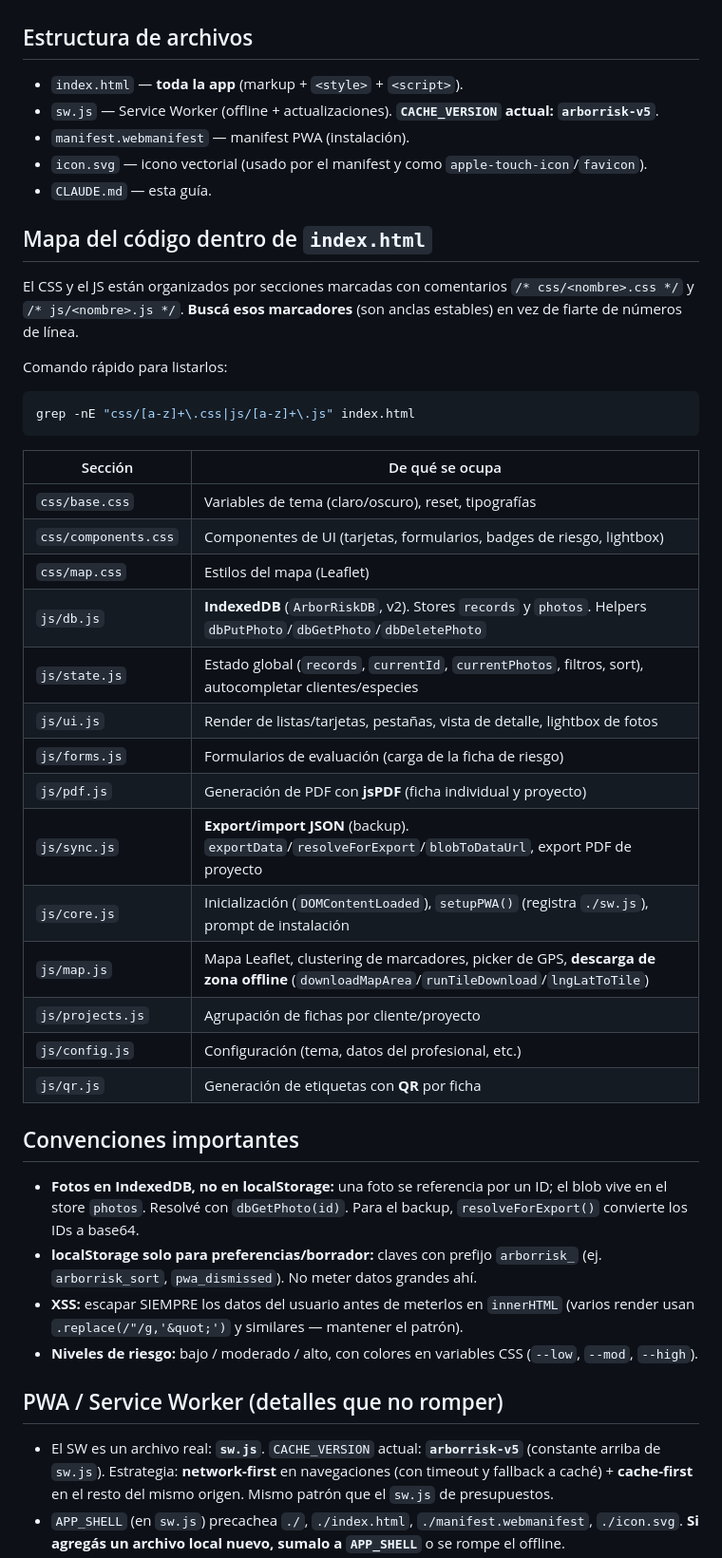
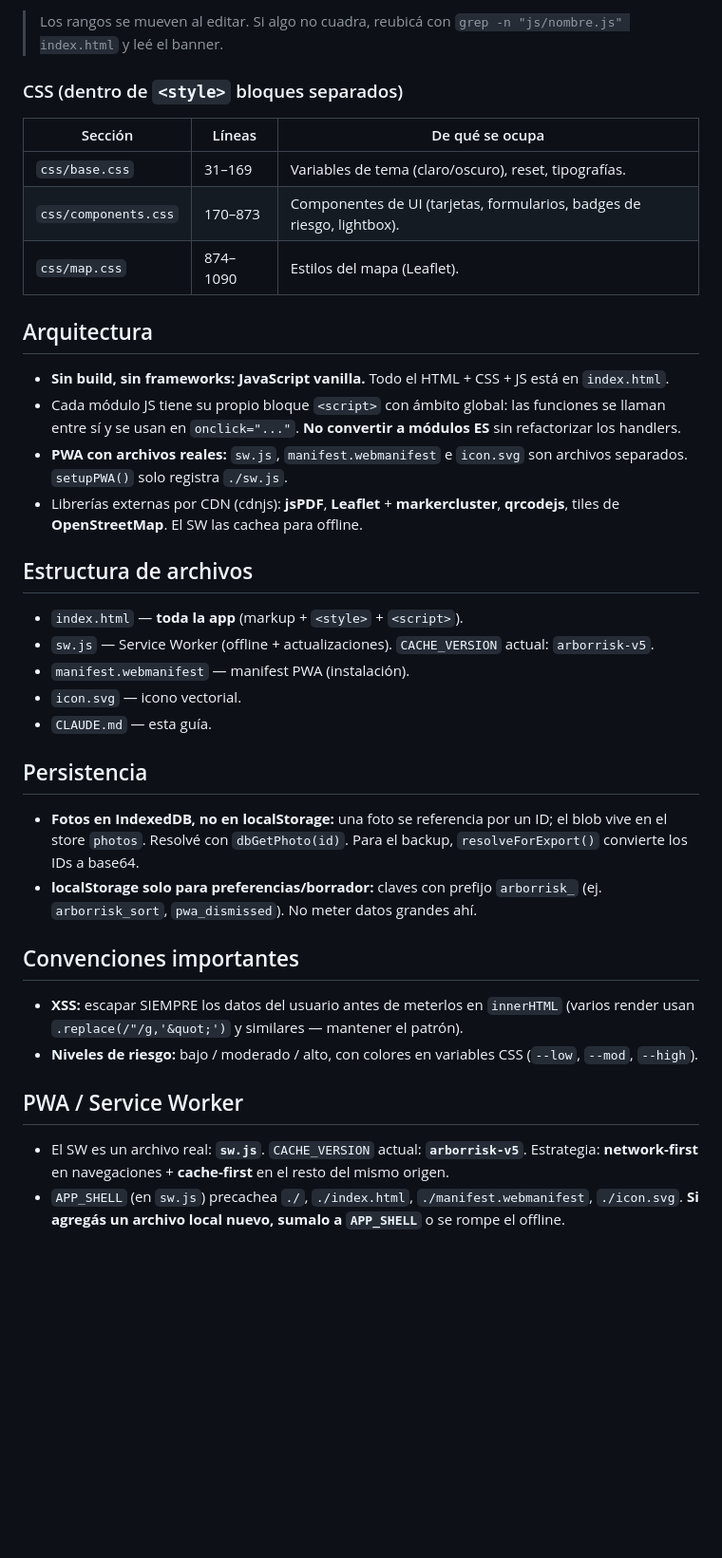
Before and after one commit to juliobarbol/ArborRisk, a Markdown page: CLAUDE.md, the part around one of its changes. Shown at 95% size. GitHub-like rendering; blank space fills up the shorter version.

````diff
--- a/CLAUDE.md
+++ b/CLAUDE.md
@@ -18,43 +63,43 @@
+> Los rangos se mueven al editar. Si algo no cuadra, reubicá con
+> `grep -n "js/nombre.js" index.html` y leé el banner.
+
+### CSS (dentro de `<style>` bloques separados)
+
+| Sección | Líneas | De qué se ocupa |
+|---|---|---|
+| `css/base.css` | 31–169 | Variables de tema (claro/oscuro), reset, tipografías. |
+| `css/components.css` | 170–873 | Componentes de UI (tarjetas, formularios, badges de riesgo, lightbox). |
+| `css/map.css` | 874–1090 | Estilos del mapa (Leaflet). |
+
+## Arquitectura
+
+- **Sin build, sin frameworks: JavaScript vanilla.** Todo el HTML + CSS + JS está en `index.html`.
+- Cada módulo JS tiene su propio bloque `<script>` con ámbito global: las funciones se llaman
+  entre sí y se usan en `onclick="..."`. **No convertir a módulos ES** sin refactorizar los handlers.
+- **PWA con archivos reales:** `sw.js`, `manifest.webmanifest` e `icon.svg` son archivos separados.
+  `setupPWA()` solo registra `./sw.js`.
+- Librerías externas por CDN (cdnjs): **jsPDF**, **Leaflet** + **markercluster**, **qrcodejs**,
+  tiles de **OpenStreetMap**. El SW las cachea para offline.
 
 ## Estructura de archivos
+
 - `index.html` — **toda la app** (markup + `<style>` + `<script>`).
-- `sw.js` — Service Worker (offline + actualizaciones). **`CACHE_VERSION` actual: `arborrisk-v5`**.
+- `sw.js` — Service Worker (offline + actualizaciones). `CACHE_VERSION` actual: `arborrisk-v5`.
 - `manifest.webmanifest` — manifest PWA (instalación).
-- `icon.svg` — icono vectorial (usado por el manifest y como `apple-touch-icon`/`favicon`).
+- `icon.svg` — icono vectorial.
 - `CLAUDE.md` — esta guía.
 
-## Mapa del código dentro de `index.html`
-El CSS y el JS están organizados por secciones marcadas con comentarios `/* css/<nombre>.css */` y `/* js/<nombre>.js */`.
-**Buscá esos marcadores** (son anclas estables) en vez de fiarte de números de línea.
+## Persistencia
 
-Comando rápido para listarlos:
-```bash
-grep -nE "css/[a-z]+\.css|js/[a-z]+\.js" index.html
-```
-
-| Sección | De qué se ocupa |
-|---|---|
-| `css/base.css` | Variables de tema (claro/oscuro), reset, tipografías |
-| `css/components.css` | Componentes de UI (tarjetas, formularios, badges de riesgo, lightbox) |
-| `css/map.css` | Estilos del mapa (Leaflet) |
-| `js/db.js` | **IndexedDB** (`ArborRiskDB`, v2). Stores `records` y `photos`. Helpers `dbPutPhoto`/`dbGetPhoto`/`dbDeletePhoto` |
-| `js/state.js` | Estado global (`records`, `currentId`, `currentPhotos`, filtros, sort), autocompletar clientes/especies |
-| `js/ui.js` | Render de listas/tarjetas, pestañas, vista de detalle, lightbox de fotos |
-| `js/forms.js` | Formularios de evaluación (carga de la ficha de riesgo) |
-| `js/pdf.js` | Generación de PDF con **jsPDF** (ficha individual y proyecto) |
-| `js/sync.js` | **Export/import JSON** (backup). `exportData`/`resolveForExport`/`blobToDataUrl`, export PDF de proyecto |
-| `js/core.js` | Inicialización (`DOMContentLoaded`), `setupPWA()` (registra `./sw.js`), prompt de instalación |
-| `js/map.js` | Mapa Leaflet, clustering de marcadores, picker de GPS, **descarga de zona offline** (`downloadMapArea`/`runTileDownload`/`lngLatToTile`) |
-| `js/projects.js` | Agrupación de fichas por cliente/proyecto |
-| `js/config.js` | Configuración (tema, datos del profesional, etc.) |
-| `js/qr.js` | Generación de etiquetas con **QR** por ficha |
+- **Fotos en IndexedDB, no en localStorage:** una foto se referencia por un ID; el blob vive en el store `photos`. Resolvé con `dbGetPhoto(id)`. Para el backup, `resolveForExport()` convierte los IDs a base64.
+- **localStorage solo para preferencias/borrador:** claves con prefijo `arborrisk_` (ej. `arborrisk_sort`, `pwa_dismissed`). No meter datos grandes ahí.
 
 ## Convenciones importantes
-- **Fotos en IndexedDB, no en localStorage:** una foto se referencia por un ID; el blob vive en el store `photos`. Resolvé con `dbGetPhoto(id)`. Para el backup, `resolveForExport()` convierte los IDs a base64.
-- **localStorage solo para preferencias/borrador:** claves con prefijo `arborrisk_` (ej. `arborrisk_sort`, `pwa_dismissed`). No meter datos grandes ahí.
+
 - **XSS:** escapar SIEMPRE los datos del usuario antes de meterlos en `innerHTML` (varios render usan `.replace(/"/g,'&quot;')` y similares — mantener el patrón).
 - **Niveles de riesgo:** bajo / moderado / alto, con colores en variables CSS (`--low`, `--mod`, `--high`).
 
-## PWA / Service Worker (detalles que no romper)
-- El SW es un archivo real: **`sw.js`**. `CACHE_VERSION` actual: **`arborrisk-v5`** (constante arriba de `sw.js`). Estrategia: **network-first** en navegaciones (con timeout y fallback a caché) + **cache-first** en el resto del mismo origen. Mismo patrón que el `sw.js` de presupuestos.
+## PWA / Service Worker
+
+- El SW es un archivo real: **`sw.js`**. `CACHE_VERSION` actual: **`arborrisk-v5`**. Estrategia: **network-first** en navegaciones + **cache-first** en el resto del mismo origen.
 - `APP_SHELL` (en `sw.js`) precachea `./`, `./index.html`, `./manifest.webmanifest`, `./icon.svg`. **Si agregás un archivo local nuevo, sumalo a `APP_SHELL`** o se rompe el offline.
````
Also changed, not shown: other parts of CLAUDE.md (+74 -20 lines), 1 other file.
